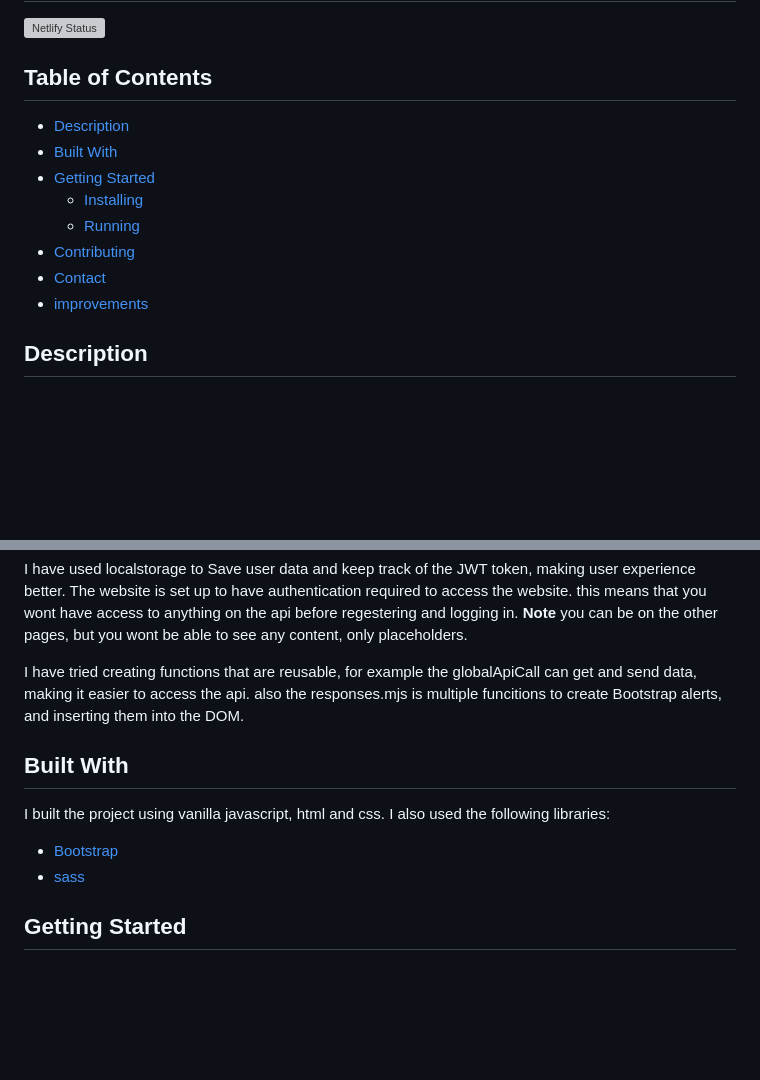
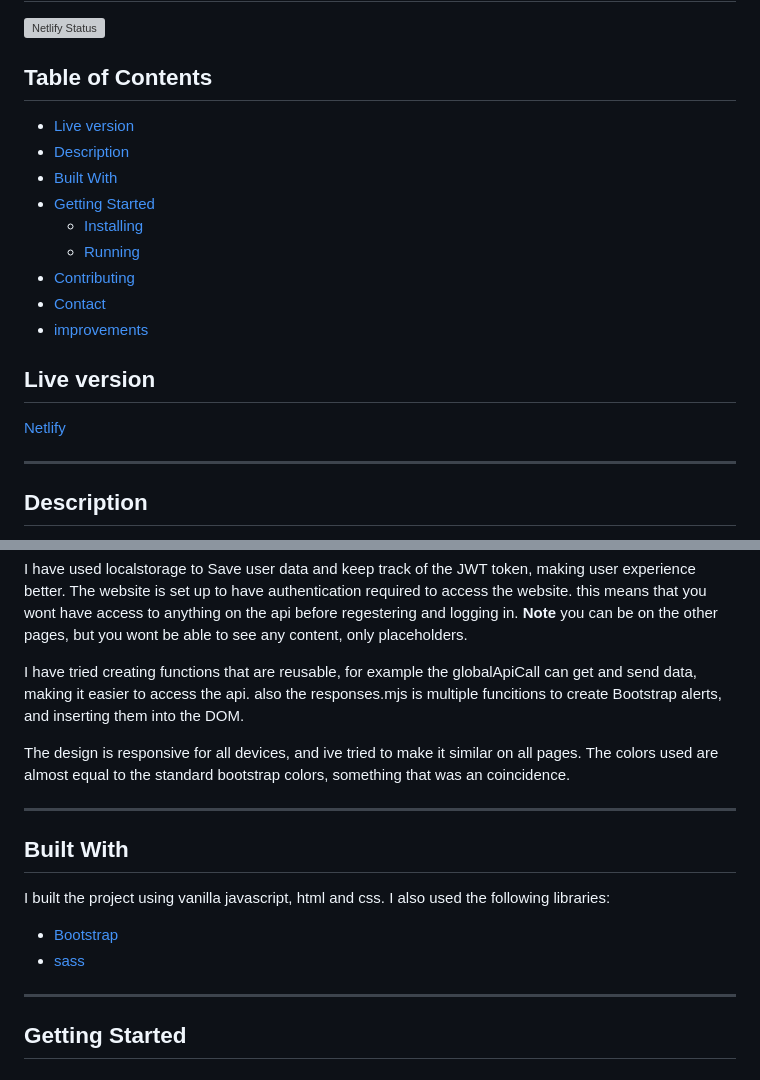
Before and after one commit to puggen1/JoinInV2, a Markdown page: README.md, 2 parts joined by grey strips. Drawn GitHub-style; blank space fills up the shorter version; grey boxes are pictures that could not be loaded.

Commit message:
more readme

```diff
--- a/README.md
+++ b/README.md
@@ -12,6 +12,7 @@ Backend opperated by an API.
 
 ## Table of Contents
 
+- [Live version](#live-version)
 - [Description](#description)
 - [Built With](#built-with)
 - [Getting Started](#getting-started)
@@ -20,6 +21,12 @@ Backend opperated by an API.
 - [Contributing](#contributing)
 - [Contact](#contact)
 - [improvements](#improvements)
+
+## Live version
+
+[Netlify](https://joininv2-stablebuild.netlify.app/)
+
+---
 
 ## Description
 
@@ -44,12 +51,19 @@ The website is set up to have authentication required to access the website. thi
 I have tried creating functions that are reusable, for example the globalApiCall can get and send data, making it easier to access the api.
 also the responses.mjs is multiple funcitions to create Bootstrap alerts, and inserting them into the DOM.
 
+The design is responsive for all devices, and ive tried to make it similar on all pages.
+The colors used are almost equal to the standard bootstrap colors, something that was an coincidence.
+
+---
+
 ## Built With
 
 I built the project using vanilla javascript, html and css. I also used the following libraries:
 
 - [Bootstrap](https://getbootstrap.com)
 - [sass](https://sass-lang.com/)
+
+---
 
 ## Getting Started
 
```
Also changed, not shown: other parts of README.md (+6 -0 lines).
